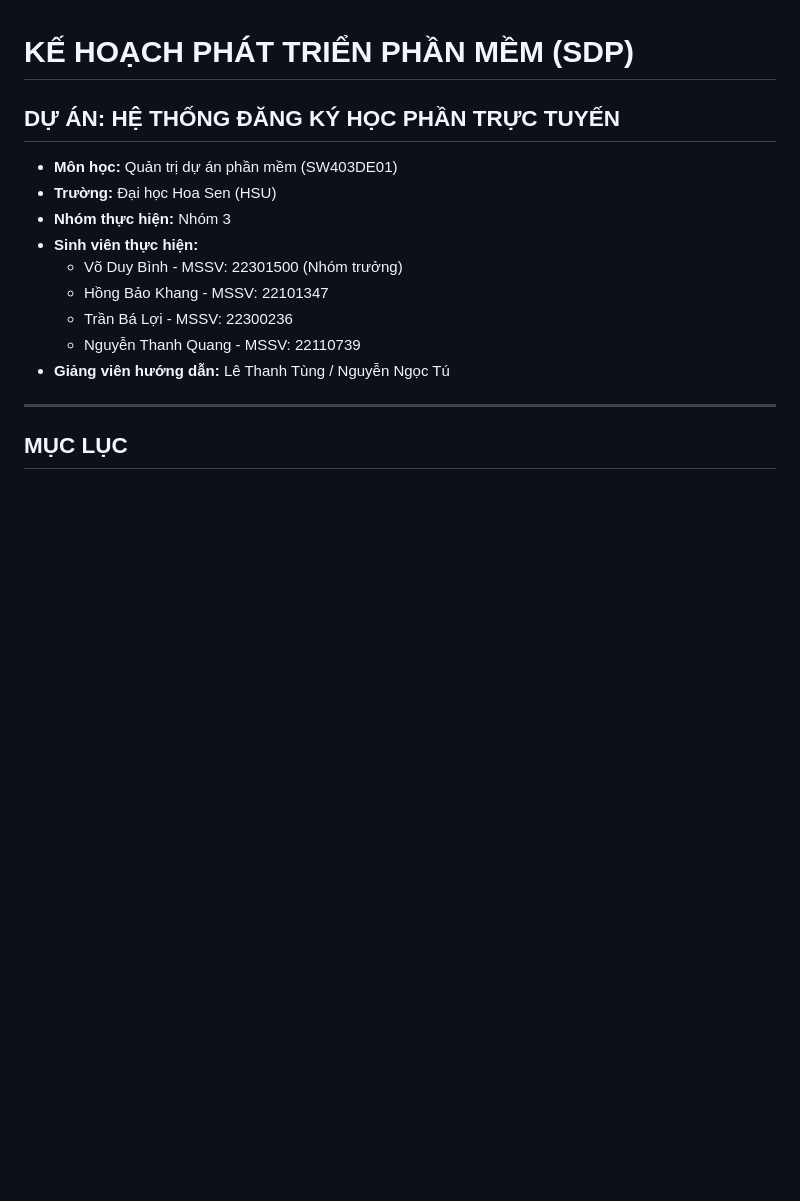
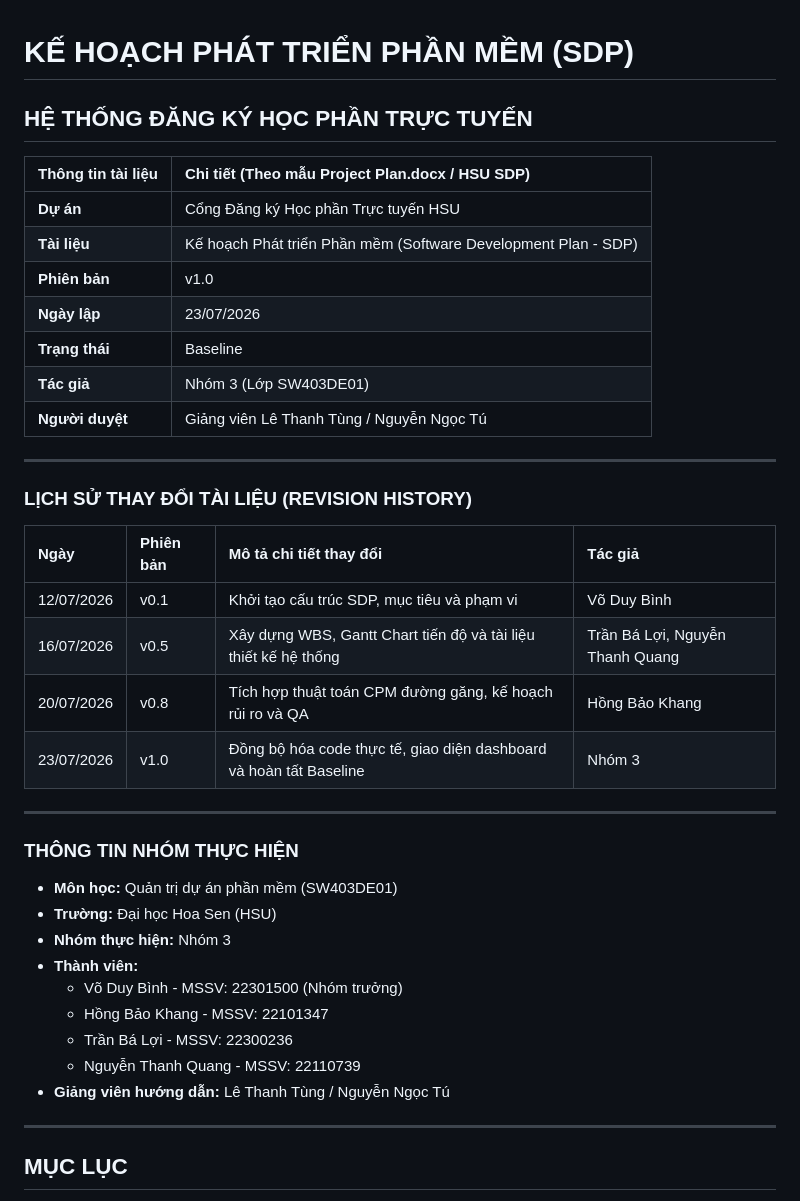
Before and after one commit to DYBInh2k5/Seminar_And_Project_QTDAPM, a Markdown page: Project/project_plan.md, the part around the change. Drawn GitHub-style; blank space fills up the shorter version.

Commit message:
docs: format report cover metadata and revision history tables for project plan template compliance,Cwd:

```diff
--- a/Project/project_plan.md
+++ b/Project/project_plan.md
@@ -1,10 +1,35 @@
 # KẾ HOẠCH PHÁT TRIỂN PHẦN MỀM (SDP)
-## DỰ ÁN: HỆ THỐNG ĐĂNG KÝ HỌC PHẦN TRỰC TUYẾN
+## HỆ THỐNG ĐĂNG KÝ HỌC PHẦN TRỰC TUYẾN
+
+| Thông tin tài liệu | Chi tiết (Theo mẫu Project Plan.docx / HSU SDP) |
+| :--- | :--- |
+| **Dự án** | Cổng Đăng ký Học phần Trực tuyến HSU |
+| **Tài liệu** | Kế hoạch Phát triển Phần mềm (Software Development Plan - SDP) |
+| **Phiên bản** | v1.0 |
+| **Ngày lập** | 23/07/2026 |
+| **Trạng thái** | Baseline |
+| **Tác giả** | Nhóm 3 (Lớp SW403DE01) |
+| **Người duyệt** | Giảng viên Lê Thanh Tùng / Nguyễn Ngọc Tú |
+
+---
+
+### LỊCH SỬ THAY ĐỔI TÀI LIỆU (REVISION HISTORY)
+
+| Ngày | Phiên bản | Mô tả chi tiết thay đổi | Tác giả |
+| :--- | :--- | :--- | :--- |
+| 12/07/2026 | v0.1 | Khởi tạo cấu trúc SDP, mục tiêu và phạm vi | Võ Duy Bình |
+| 16/07/2026 | v0.5 | Xây dựng WBS, Gantt Chart tiến độ và tài liệu thiết kế hệ thống | Trần Bá Lợi, Nguyễn Thanh Quang |
+| 20/07/2026 | v0.8 | Tích hợp thuật toán CPM đường găng, kế hoạch rủi ro và QA | Hồng Bảo Khang |
+| 23/07/2026 | v1.0 | Đồng bộ hóa code thực tế, giao diện dashboard và hoàn tất Baseline | Nhóm 3 |
+
+---
+
+### THÔNG TIN NHÓM THỰC HIỆN
 
 * **Môn học:** Quản trị dự án phần mềm (SW403DE01)
 * **Trường:** Đại học Hoa Sen (HSU)
 * **Nhóm thực hiện:** Nhóm 3
-* **Sinh viên thực hiện:**
+* **Thành viên:**
   * Võ Duy Bình - MSSV: 22301500 (Nhóm trưởng)
   * Hồng Bảo Khang - MSSV: 22101347
   * Trần Bá Lợi - MSSV: 22300236
```
Also changed, not shown: Seminar/report.md (+27 -3 lines).
